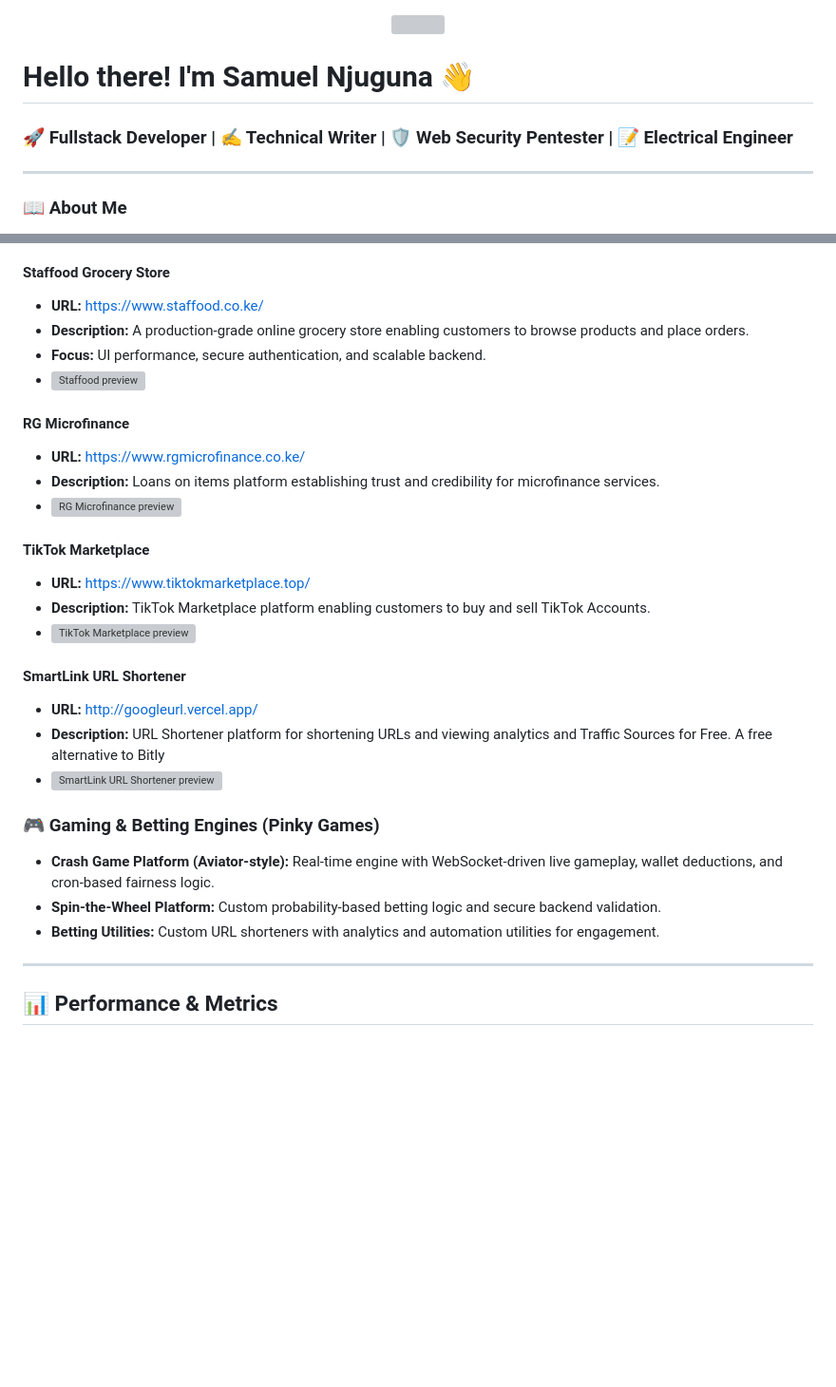
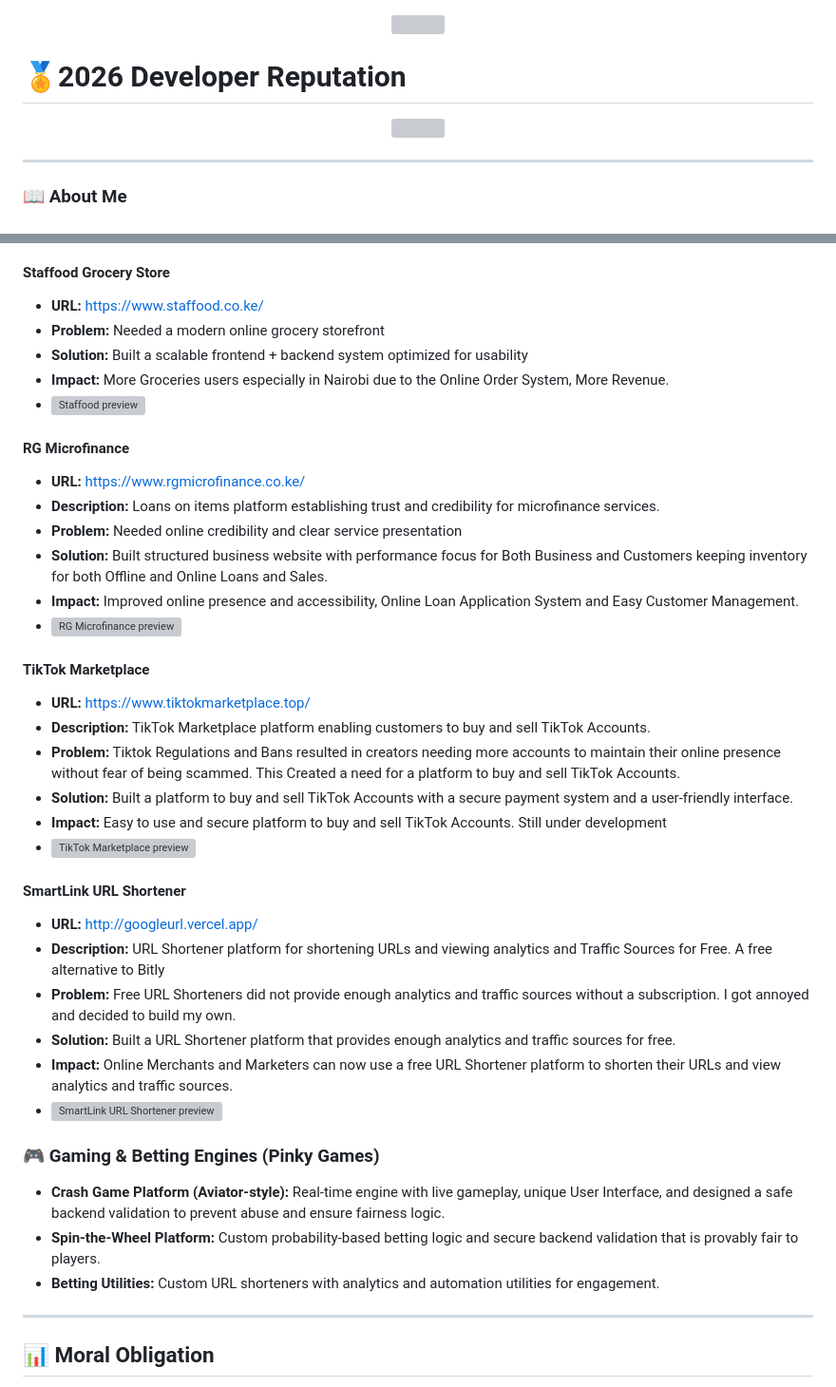
Before and after one commit to PsammystPrime/PsammystPrime, a Markdown page: README.md, 2 parts joined by grey strips. Shown at 95% size. Rendered like a GitHub page; blank space fills up the shorter version; grey boxes are pictures that could not be loaded.

Commit message:
Add moral

```diff
--- a/README.md
+++ b/README.md
@@ -1,12 +1,13 @@
 <p align="center">
     <img
-        src="https://capsule-render.vercel.app/api?type=waving&color=gradient&height=200&section=header&text=Samuel%20Njuguna&fontSize=50&fontAlignY=35&desc=Full-Stack%20Developer%20%7C%20Technical%20Writer%20%7C%20Web%20Security%20Pentester&descAlignY=55" />
+        src="https://capsule-render.vercel.app/api?type=waving&color=gradient&height=200&section=header&text=Samuel%20Njuguna👋%20&fontSize=50&fontAlignY=35&desc=🚀%20Full-Stack%20Developer%20%7C%20✍️%20Technical%20Writer%20%7C%20🛡️%20Web%20Security%20Pentester%20%7C%20🔌%20Electrical%20Engineer&descAlignY=55" />
 </p>
 
 
-# Hello there! I'm Samuel Njuguna 👋
-
-### 🚀 Fullstack Developer | ✍️ Technical Writer | 🛡️ Web Security Pentester | 📝 Electrical Engineer
+# 🏅2026 Developer Reputation
+<p align="center">
+    <img src="https://komarev.com/ghpvc/?username=PsammystPrime&style=for-the-badge" />
+</p>
 
 ---
 
@@ -95,14 +91,18 @@ A curated portfolio of production systems I have designed, engineered, and deplo
 
 #### **Staffood Grocery Store**
 - **URL:** [https://www.staffood.co.ke/](https://www.staffood.co.ke/)
-- **Description:** A production-grade online grocery store enabling customers to browse products and place orders.
-- **Focus:** UI performance, secure authentication, and scalable backend.
+- **Problem:** Needed a modern online grocery storefront
+- **Solution:** Built a scalable frontend + backend system optimized for usability
+- **Impact:** More Groceries users especially in Nairobi due to the Online Order System, More Revenue.
 - <img src="https://api.microlink.io/?url=https://www.staffood.co.ke/&screenshot=true&meta=false&embed=screenshot.url"
     width="300" alt="Staffood preview" />
 
 #### **RG Microfinance**
 - **URL:** [https://www.rgmicrofinance.co.ke/](https://www.rgmicrofinance.co.ke/)
 - **Description:** Loans on items platform establishing trust and credibility for microfinance services.
+- **Problem:** Needed online credibility and clear service presentation
+- **Solution:** Built structured business website with performance focus for Both Business and Customers keeping inventory for both Offline and Online Loans and Sales.
+- **Impact:** Improved online presence and accessibility, Online Loan Application System and Easy Customer Management.
 - <img
     src="https://api.microlink.io/?url=https://www.rgmicrofinance.co.ke/&screenshot=true&meta=false&embed=screenshot.url"
     width="300" alt="RG Microfinance preview" />
@@ -110,6 +110,9 @@ A curated portfolio of production systems I have designed, engineered, and deplo
 #### **TikTok Marketplace**
 - **URL:** [https://www.tiktokmarketplace.top/](https://www.tiktokmarketplace.top/)
 - **Description:** TikTok Marketplace platform enabling customers to buy and sell TikTok Accounts.
+- **Problem:** Tiktok Regulations and Bans resulted in creators needing more accounts to maintain their online presence without fear of being scammed. This Created a need for a platform to buy and sell TikTok Accounts.
+- **Solution:** Built a platform to buy and sell TikTok Accounts with a secure payment system and a user-friendly interface.
+- **Impact:** Easy to use and secure platform to buy and sell TikTok Accounts. Still under development
 - <img
     src="https://api.microlink.io/?url=https://www.tiktokmarketplace.top/&screenshot=true&meta=false&embed=screenshot.url"
     width="300" alt="TikTok Marketplace preview" />
@@ -117,19 +120,22 @@ A curated portfolio of production systems I have designed, engineered, and deplo
 #### **SmartLink URL Shortener**
 - **URL:** [http://googleurl.vercel.app/](http://googleurl.vercel.app/)
 - **Description:** URL Shortener platform for shortening URLs and viewing analytics and Traffic Sources for Free. A free alternative to Bitly
+- **Problem:** Free URL Shorteners did not provide enough analytics and traffic sources without a subscription. I got annoyed and decided to build my own.
+- **Solution:** Built a URL Shortener platform that provides enough analytics and traffic sources for free.
+- **Impact:** Online Merchants and Marketers can now use a free URL Shortener platform to shorten their URLs and view analytics and traffic sources.
 - <img
     src="https://api.microlink.io/?url=http://googleurl.vercel.app/&screenshot=true&meta=false&embed=screenshot.url"
     width="300" alt="SmartLink URL Shortener preview" />
 
 ### 🎮 Gaming & Betting Engines (Pinky Games)
 
-- **Crash Game Platform (Aviator-style):** Real-time engine with WebSocket-driven live gameplay, wallet deductions, and
-cron-based fairness logic.
-- **Spin-the-Wheel Platform:** Custom probability-based betting logic and secure backend validation.
+- **Crash Game Platform (Aviator-style):** Real-time engine with live gameplay, unique User Interface, and
+designed a safe backend validation to prevent abuse and ensure fairness logic.
+- **Spin-the-Wheel Platform:** Custom probability-based betting logic and secure backend validation that is provably fair to players.
 - **Betting Utilities:** Custom URL shorteners with analytics and automation utilities for engagement.
 
 ---
 
-## 📊 Performance & Metrics
+## 📊 Moral Obligation
 
 <p align="center">
```
Also changed, not shown: other parts of README.md (+44 -9 lines).
